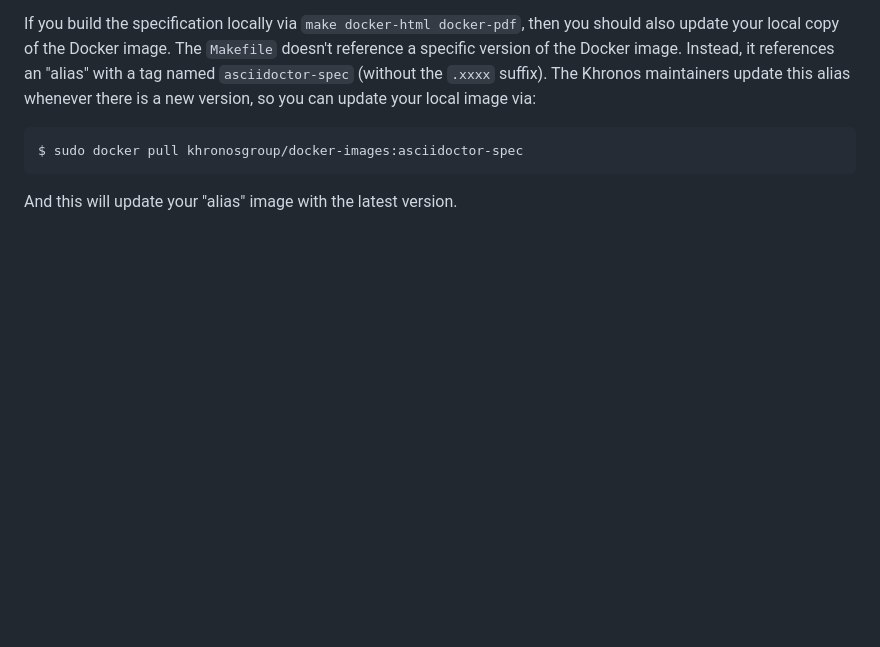
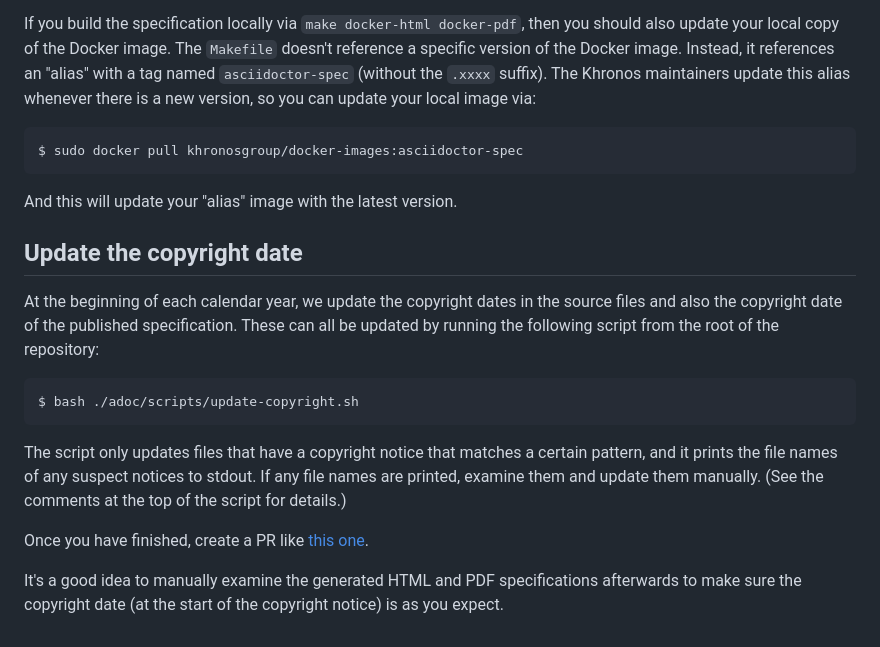
Before and after one commit to KhronosGroup/SYCL-Docs, a Markdown page: README_PROCESS.md, the part around the change. GitHub-like rendering; blank space fills up the shorter version.

Commit message:
Describe copyright update process
Update the process document to describe the process of updating the
copyright date.

````diff
--- a/README_PROCESS.md
+++ b/README_PROCESS.md
@@ -284,3 +284,28 @@ $ sudo docker pull khronosgroup/docker-images:asciidoctor-spec
 And this will update your "alias" image with the latest version.
 
 [5]: <https://github.com/KhronosGroup/SYCL-Docs/pull/595>
+
+
+## Update the copyright date
+
+At the beginning of each calendar year, we update the copyright dates in the
+source files and also the copyright date of the published specification.
+These can all be updated by running the following script from the root of the
+repository:
+
+```
+$ bash ./adoc/scripts/update-copyright.sh
+```
+
+The script only updates files that have a copyright notice that matches a
+certain pattern, and it prints the file names of any suspect notices to stdout.
+If any file names are printed, examine them and update them manually.
+(See the comments at the top of the script for details.)
+
+Once you have finished, create a PR like [this one][6].
+
+It's a good idea to manually examine the generated HTML and PDF specifications
+afterwards to make sure the copyright date (at the start of the copyright
+notice) is as you expect.
+
+[6]: <https://github.com/KhronosGroup/SYCL-Docs/pull/786>
````
